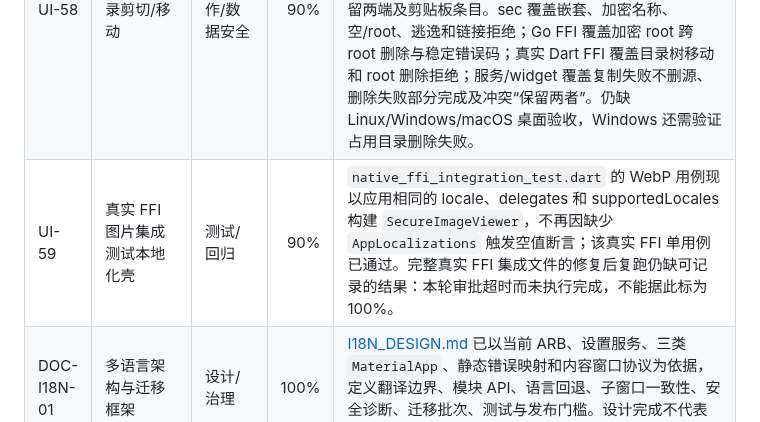
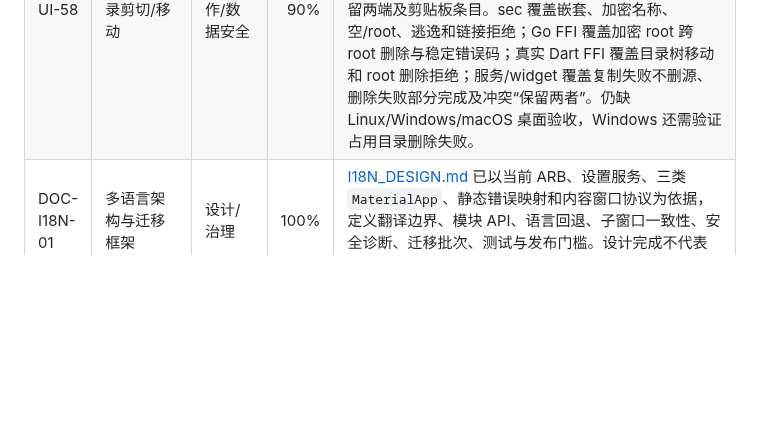
Before and after one commit to RelicOfTesla/safe_disk, a Markdown page: docs/TODO.md, the part around the change. GitHub-like rendering; blank space fills up the shorter version.

```diff
--- a/docs/TODO.md
+++ b/docs/TODO.md
@@ -48,7 +48,6 @@
 | FFI-18 | 废弃增量加密 Dart API 清理 | FFI/维护/设计一致性 | 100% | 已删除 `ffi_results.dart`、`incremental_encrypt_service.dart` 及 `NativeLib` 的失败占位桩；仓库级搜索无残留 Dart 调用，原生 `ffi_sec_fs` 仍无增量接口导出。架构、FFI 设计、状态和 README 已统一为“历史设计归档，无活跃 API”。`flutter analyze --no-pub` 通过；现行目录/Transfer V3 定向回归为 10 通过、12 跳过，完整 Flutter 回归为 233 通过、12 跳过；审计候选由 60 降至 31。删除不代表增量加密功能完成。 |
 | UI-57 | 服务诊断稳定标识与详细错误本地化 | i18n/安全/FFI | 100% | 已将 `directory_service`、`crypto_service`、`native_lib`、`bindings` 与 `settings_service` 的可传播校验错误统一为无路径、无密码的稳定标识；详细诊断的类型/操作/底层错误标签、脱敏占位符和截断提示均由 ARB 按当前 locale 提供。覆盖服务校验、传输 marker、原生库加载失败及中文/英文详细错误展示。`flutter analyze --no-pub` 通过；定向回归 20 通过，完整 Flutter 回归为 234 通过、12 跳过；词法审计为 0 候选。 |
 | UI-58 | 跨 root 目录剪切/移动 | 文件操作/数据安全 | 90% | 设计见 [CROSS_ROOT_DIRECTORY_MOVE_DESIGN.md](design/CROSS_ROOT_DIRECTORY_MOVE_DESIGN.md)。已新增 `ISecRoot.DeleteDirectoryTree`、`sec_directory_delete_tree` 和 Dart 会话封装；目录移动现为目标 `copyBySession` 成功后删除源目录，删除失败固定报告 `SecureEntryMovePartialFailure` 并保留两端及剪贴板条目。sec 覆盖嵌套、加密名称、空/root、逃逸和链接拒绝；Go FFI 覆盖加密 root 跨 root 删除与稳定错误码；真实 Dart FFI 覆盖目录树移动和 root 删除拒绝；服务/widget 覆盖复制失败不删源、删除失败部分完成及冲突“保留两者”。仍缺 Linux/Windows/macOS 桌面验收，Windows 还需验证占用目录删除失败。 |
-| UI-59 | 真实 FFI 图片集成测试本地化壳 | 测试/回归 | 90% | `native_ffi_integration_test.dart` 的 WebP 用例现以应用相同的 locale、delegates 和 supportedLocales 构建 `SecureImageViewer`，不再因缺少 `AppLocalizations` 触发空值断言；该真实 FFI 单用例已通过。完整真实 FFI 集成文件的修复后复跑仍缺可记录的结果：本轮审批超时而未执行完成，不能据此标为 100%。 |
 | DOC-I18N-01 | 多语言架构与迁移框架 | 设计/治理 | 100% | [I18N_DESIGN.md](design/I18N_DESIGN.md) 已以当前 ARB、设置服务、三类 `MaterialApp`、静态错误映射和内容窗口协议为依据，定义翻译边界、模块 API、语言回退、子窗口一致性、安全诊断、迁移批次、测试与发布门槛。设计完成不代表英文产品功能完成。 |
 | TR-01 | Transfer 操作锁不污染用户目录 | Bug/并发/数据安全 | 90% | stable lock 已迁至用户私有缓存 `safe_disk/transfer-locks/`，root 与其父目录不再写 `.safe_disk.transfer.*.lock`；Go 覆盖跨进程互斥、symlink alias、等待取消和真实 import 后无相邻残留。仍待 Windows `LockFileEx` 实机与缓存目录生命周期验收。 |
 
```
Also changed, not shown: docs/completed/TASKS_COMPLETED.md (+16 -1 lines).
